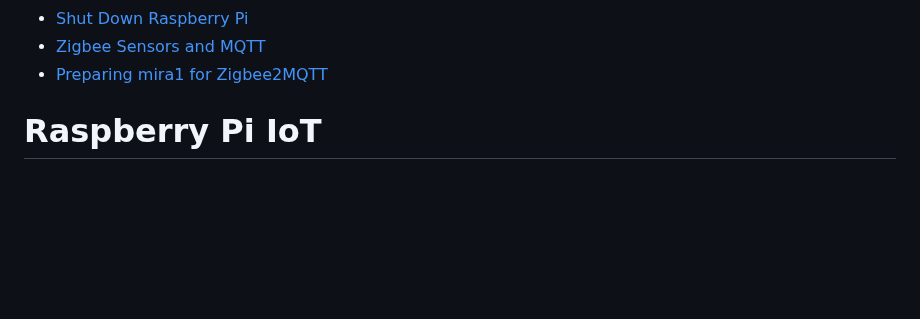
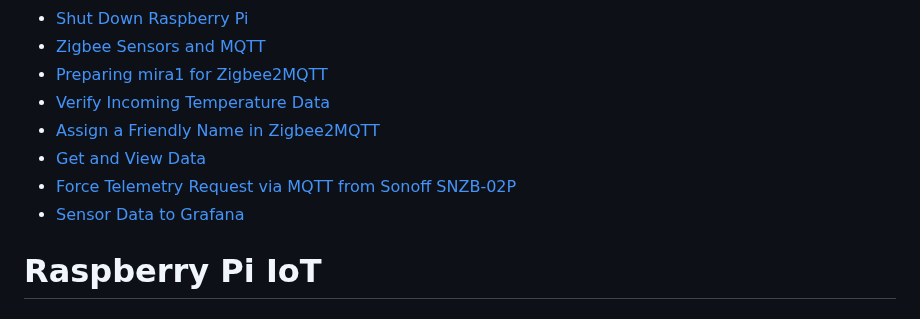
Before and after one commit to spawnmarvel/todo-and-current, a Markdown page: raspberrypi/README.md, the part around the change. Rendered like a GitHub page; blank space fills up the shorter version.

Commit message:
dependecies none

```diff
--- a/raspberrypi/README.md
+++ b/raspberrypi/README.md
@@ -14,6 +14,11 @@
 - [Shut Down Raspberry Pi](#shut-down-raspberry-pi)
 - [Zigbee Sensors and MQTT](#zigbee-sensors-and-mqtt)
 - [Preparing mira1 for Zigbee2MQTT](#preparing-mira1-for-zigbee2mqtt)
+- [Verify Incoming Temperature Data](#verify-incoming-temperature-data)
+- [Assign a Friendly Name in Zigbee2MQTT](#assign-a-friendly-name-in-zigbee2mqtt)
+- [Get and View Data](#get-and-view-data)
+- [Force Telemetry Request via MQTT from Sonoff SNZB-02P](#force-telemetry-request-via-mqtt-from-sonoff-snzb-02p)
+- [Sensor Data to Grafana](#sensor-data-to-grafana)
 
 # Raspberry Pi IoT
 
```
